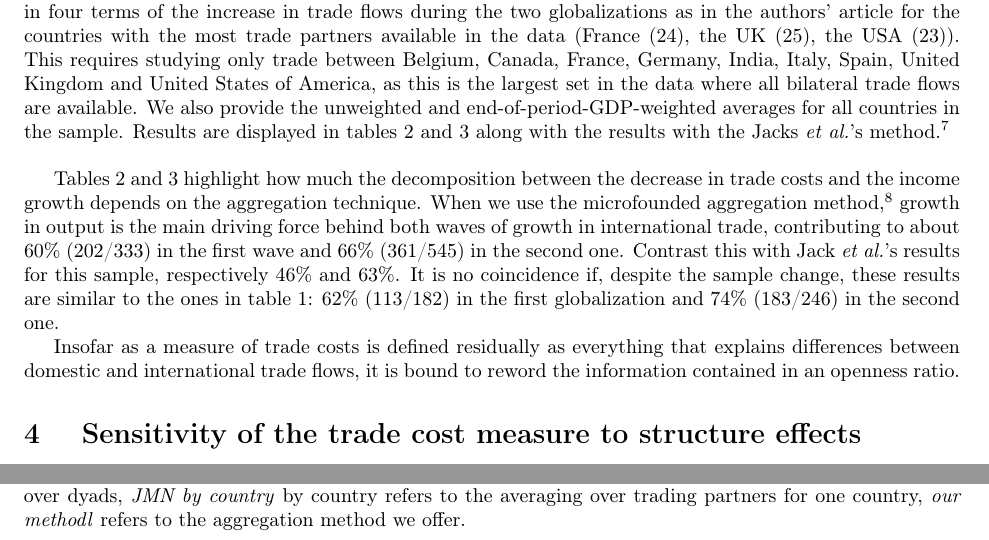
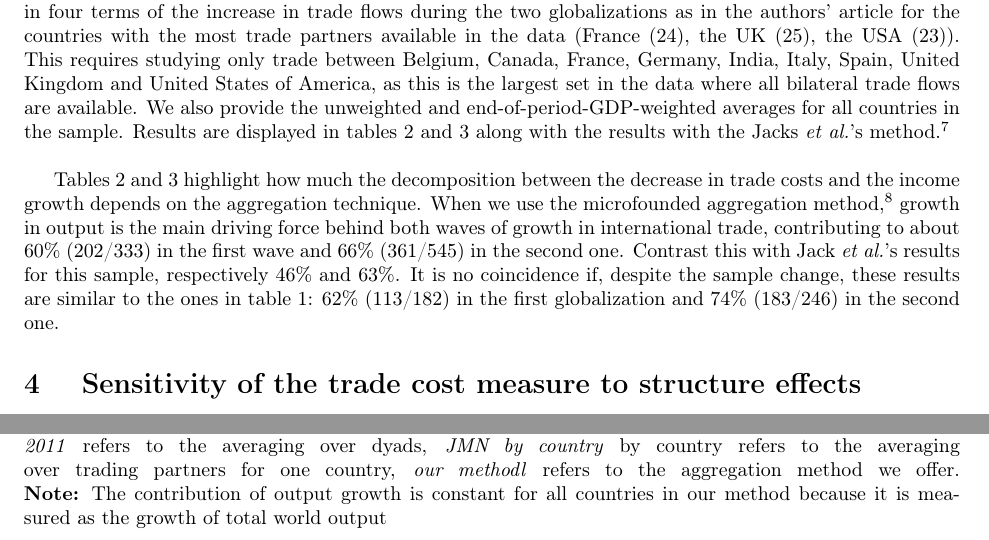
Before and after one commit to gdaudin/GT_ENSAE_JMN, a LaTeX paper (Paper/Manuscript.tex): two parts of pages 6 and 8 of 12, joined at a grey line, cut so that both start at the same text. Compiled offline with pdfLaTeX.

Commit message:
réglé un doute

```diff
--- a/Paper/Manuscript.tex
+++ b/Paper/Manuscript.tex
@@ -11,6 +11,8 @@
 \usepackage[margin=1in]{geometry}
 \usepackage{booktabs}
 \usepackage{tabularx}
+\usepackage{tablefootnote}
+
 
 
 
@@ -396,7 +400,8 @@ aggregation method. Second wave of globalization, 1950-2000.
 \emph{JMN 2011} refers to the averaging over dyads,
 \emph{JMN by country} by country refers to the averaging over
 trading partners for one country, \emph{our methodl}
-refers to the aggregation method we offer.}\label{glob2}
+refers to the aggregation method we offer.\hspace{\linewidth}
+\textbf{Note:} The contribution of output growth is constant for all countries in our method because it is measured as the growth of total world output}\label{glob2}
 \end{table}
 
 
@@ -410,8 +415,6 @@ conclusion of this exercice does not depend on averaging over
 countries.}
 growth in output is the main driving force behind both waves of growth in international trade, contributing to about 60\% (202/333) in the first wave and 66\% (361/545) in the second one. Contrast this with Jack  \textit{et al.}'s results for this sample, respectively 46\% and 63\%.
 It is no coincidence if, despite the sample change, these results are similar to the ones in table \ref{OR}: 62\% (113/182) in the first globalization and 74\% (183/246) in the second one.
-
-Insofar as a measure of trade costs is defined residually as everything that explains differences between domestic and international trade flows, it is bound to reword the information contained in an openness ratio.
 
 \section{\label{3} Sensitivity of the trade cost measure to
 structure effects}
```
Also changed, not shown: Paper/Manuscript.tex (4 more changed lines).
